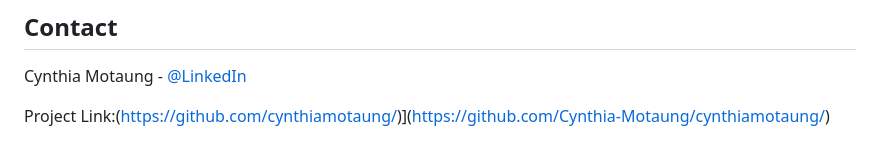
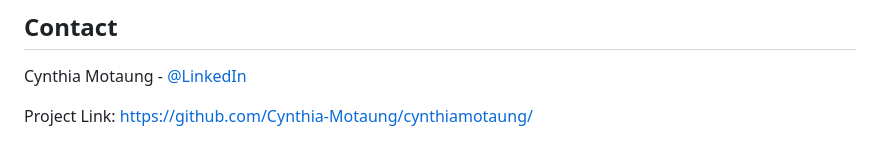
Before and after one commit to Cynthia-Motaung/cynthiamotaung, a Markdown page: README.md, the part around the change. GitHub-like rendering.

```diff
--- a/README.md
+++ b/README.md
@@ -91,4 +91,4 @@ This project is licensed under the MIT License. See the [LICENSE](LICENSE) file
 
 Cynthia Motaung - [@LinkedIn](https://www.linkedin.com/in/cynthia-motaung/)
 
-Project Link:(https://github.com/cynthiamotaung/)](https://github.com/Cynthia-Motaung/cynthiamotaung/)
+Project Link: https://github.com/Cynthia-Motaung/cynthiamotaung/
```
